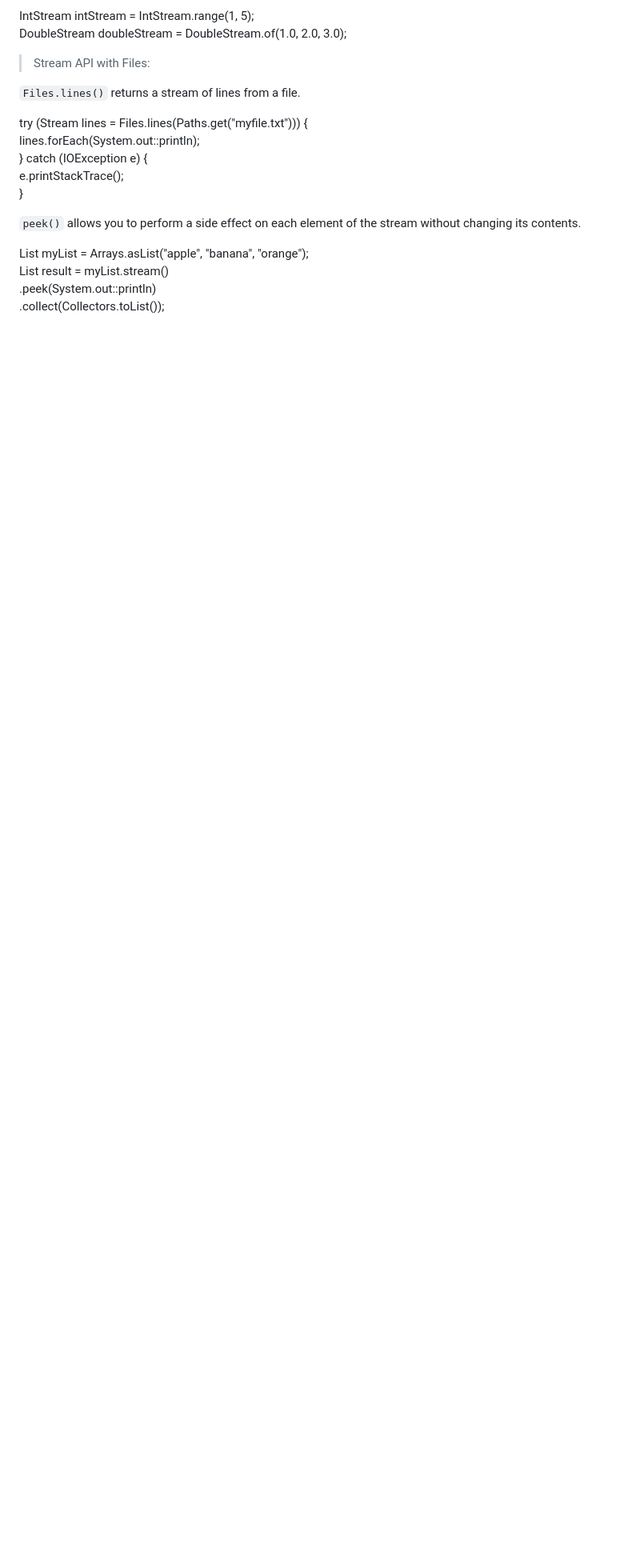
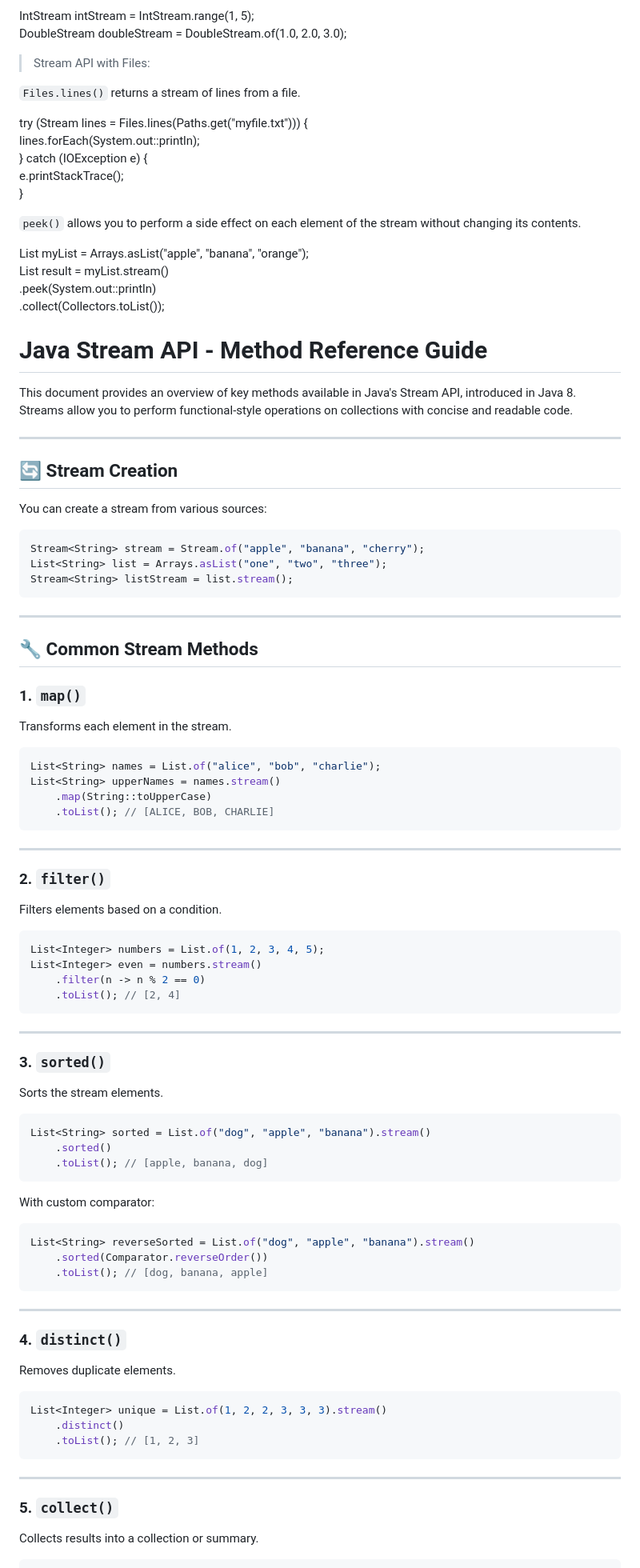
Before and after one commit to RahuL25052002/Feb25, a Markdown page: OOPJ_module-2/STREAM/readme.md, the part around the change printed below. Shown: that part at 80% size. GitHub-like rendering; blank space fills up the shorter version.

Commit message:
readme file added about stream

````diff
--- a/OOPJ_module-2/STREAM/readme.md
+++ b/OOPJ_module-2/STREAM/readme.md
@@ -146,3 +146,82 @@ List<String> myList = Arrays.asList("apple", "banana", "orange");
 List<String> result = myList.stream()
                            .peek(System.out::println)
                            .collect(Collectors.toList());
+
+
+# Java Stream API - Method Reference Guide
+
+This document provides an overview of key methods available in Java's Stream API, introduced in Java 8. Streams allow you to perform functional-style operations on collections with concise and readable code.
+
+---
+
+## 🔄 Stream Creation
+
+You can create a stream from various sources:
+
+```java
+Stream<String> stream = Stream.of("apple", "banana", "cherry");
+List<String> list = Arrays.asList("one", "two", "three");
+Stream<String> listStream = list.stream();
+```
+
+---
+
+## 🔧 Common Stream Methods
+
+### 1. **`map()`**
+Transforms each element in the stream.
+
+```java
+List<String> names = List.of("alice", "bob", "charlie");
+List<String> upperNames = names.stream()
+    .map(String::toUpperCase)
+    .toList(); // [ALICE, BOB, CHARLIE]
+```
+
+---
+
+### 2. **`filter()`**
+Filters elements based on a condition.
+
+```java
+List<Integer> numbers = List.of(1, 2, 3, 4, 5);
+List<Integer> even = numbers.stream()
+    .filter(n -> n % 2 == 0)
+    .toList(); // [2, 4]
+```
+
+---
+
+### 3. **`sorted()`**
+Sorts the stream elements.
+
+```java
+List<String> sorted = List.of("dog", "apple", "banana").stream()
+    .sorted()
+    .toList(); // [apple, banana, dog]
+```
+
+With custom comparator:
+
+```java
+List<String> reverseSorted = List.of("dog", "apple", "banana").stream()
+    .sorted(Comparator.reverseOrder())
+    .toList(); // [dog, banana, apple]
+```
+
+---
+
+### 4. **`distinct()`**
+Removes duplicate elements.
+
+```java
+List<Integer> unique = List.of(1, 2, 2, 3, 3, 3).stream()
+    .distinct()
+    .toList(); // [1, 2, 3]
+```
+
+---
+
+### 5. **`collect()`**
+Collects results into a collection or summary.
+
````
Also changed, not shown: other parts of OOPJ_module-2/STREAM/readme.md (+114 -0 lines).
